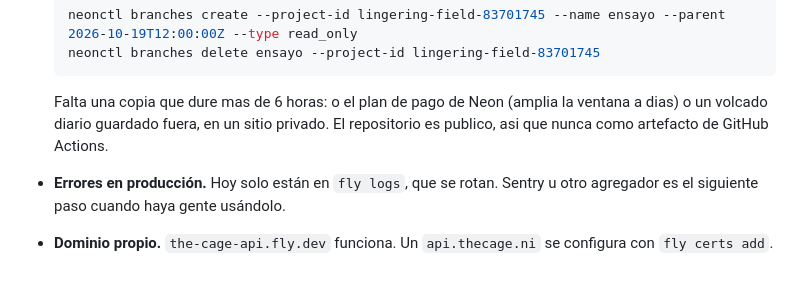
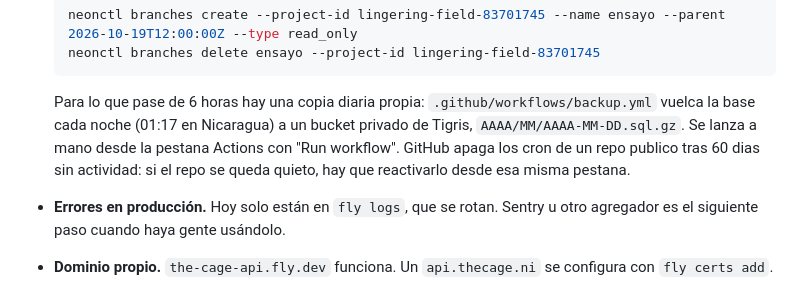
Before and after one commit to cfcruz-bit/the_cage_app, a Markdown page: services/api/DESPLIEGUE.md, the part around the change. GitHub-like rendering.

Commit message:
DESPLIEGUE: la copia diaria propia y donde se guarda
Co-Authored-By: Claude Opus 5.5 <noreply@anthropic.com>

````diff
--- a/services/api/DESPLIEGUE.md
+++ b/services/api/DESPLIEGUE.md
@@ -168,9 +168,12 @@ script usa el mismo validador que la API y avisa antes de escribir nada.
   neonctl branches delete ensayo --project-id lingering-field-83701745
   ```
 
-  Falta una copia que dure mas de 6 horas: o el plan de pago de Neon (amplia
-  la ventana a dias) o un volcado diario guardado fuera, en un sitio privado.
-  El repositorio es publico, asi que nunca como artefacto de GitHub Actions.
+  Para lo que pase de 6 horas hay una copia diaria propia:
+  `.github/workflows/backup.yml` vuelca la base cada noche (01:17 en
+  Nicaragua) a un bucket privado de Tigris, `AAAA/MM/AAAA-MM-DD.sql.gz`. Se
+  lanza a mano desde la pestana Actions con "Run workflow". GitHub apaga los
+  cron de un repo publico tras 60 dias sin actividad: si el repo se queda
+  quieto, hay que reactivarlo desde esa misma pestana.
 - **Errores en producción.** Hoy solo están en `fly logs`, que se rotan. Sentry
   u otro agregador es el siguiente paso cuando haya gente usándolo.
 - **Dominio propio.** `the-cage-api.fly.dev` funciona. Un `api.thecage.ni` se
````
